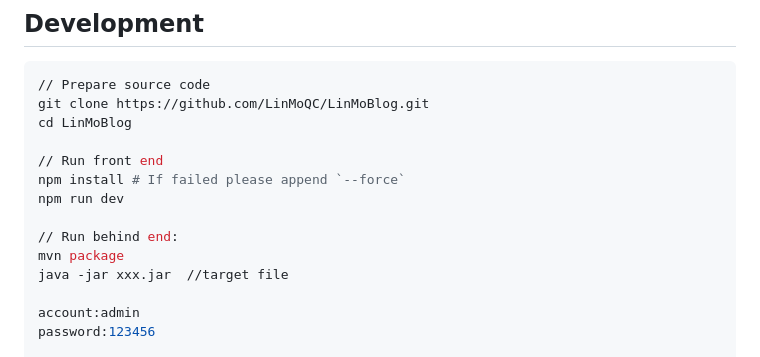
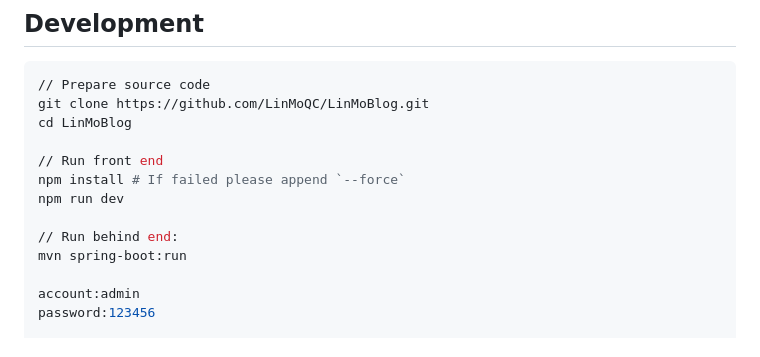
Before and after one commit to LinMoQC/Memory-Blog, a Markdown page: README.md, the part around the change. Drawn GitHub-style.

```diff
--- a/README.md
+++ b/README.md
@@ -56,8 +56,7 @@ npm install # If failed please append `--force`
 npm run dev
 
 // Run behind end:
-mvn package
-java -jar xxx.jar  //target file
+mvn spring-boot:run
 
 account:admin
 password:123456
```
